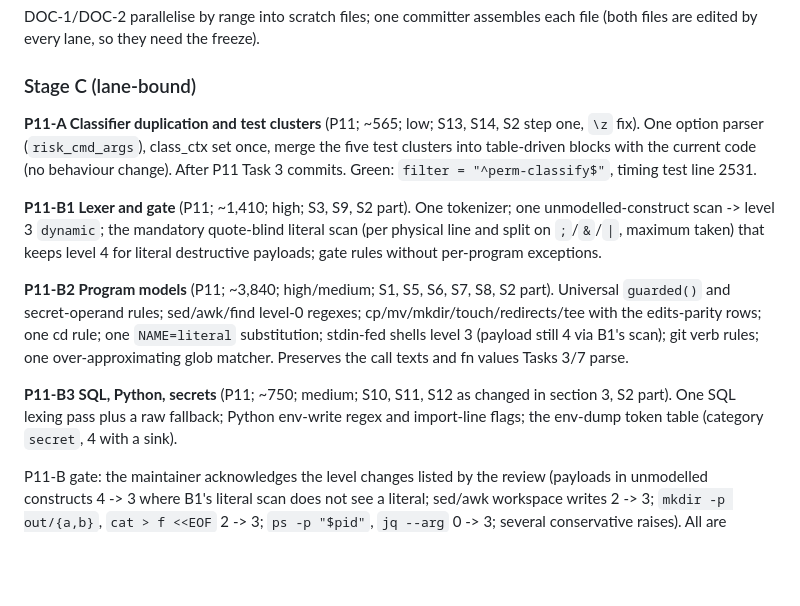
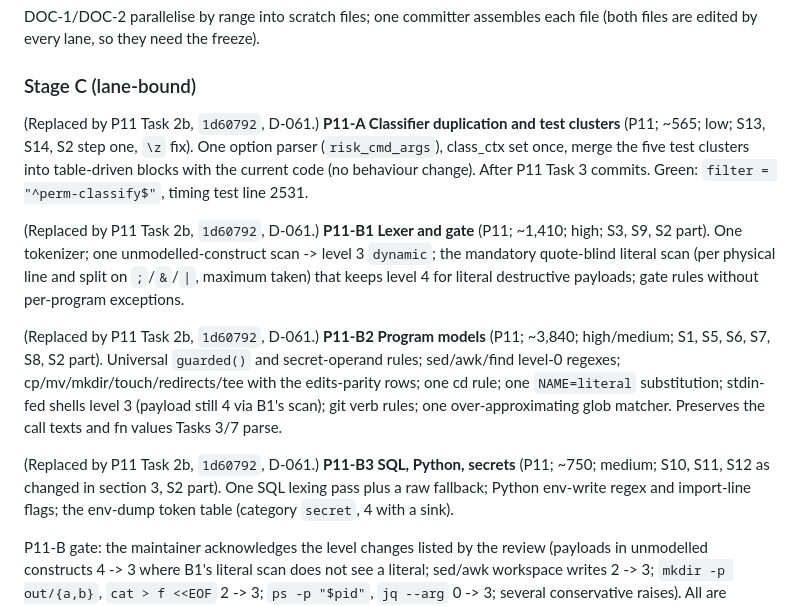
Before and after one commit to Broccolito/gptr, a Markdown page: dev/progress/simplicity-plan.md, the part around the change. Drawn GitHub-style; blank space fills up the shorter version.

Commit message:
docs(simplicity): P11-A and P11-B1..B3 are replaced by P11 Task 2b
Co-Authored-By: Claude Opus 5.5 <noreply@anthropic.com>

```diff
--- a/dev/progress/simplicity-plan.md
+++ b/dev/progress/simplicity-plan.md
@@ -376,21 +376,21 @@ every lane, so they need the freeze).
 
 ### Stage C (lane-bound)
 
-**P11-A Classifier duplication and test clusters** (P11; ~565; low; S13, S14, S2 step one, `\z` fix). One
+(Replaced by P11 Task 2b, `1d60792`, D-061.) **P11-A Classifier duplication and test clusters** (P11; ~565; low; S13, S14, S2 step one, `\z` fix). One
 option parser (`risk_cmd_args`), class_ctx set once, merge the five test clusters into table-driven blocks with
 the current code (no behaviour change). After P11 Task 3 commits. Green: `filter = "^perm-classify$"`, timing test
 line 2531.
 
-**P11-B1 Lexer and gate** (P11; ~1,410; high; S3, S9, S2 part). One tokenizer; one unmodelled-construct scan ->
+(Replaced by P11 Task 2b, `1d60792`, D-061.) **P11-B1 Lexer and gate** (P11; ~1,410; high; S3, S9, S2 part). One tokenizer; one unmodelled-construct scan ->
 level 3 `dynamic`; the mandatory quote-blind literal scan (per physical line and split on `;`/`&`/`|`, maximum
 taken) that keeps level 4 for literal destructive payloads; gate rules without per-program exceptions.
 
-**P11-B2 Program models** (P11; ~3,840; high/medium; S1, S5, S6, S7, S8, S2 part). Universal `guarded()` and
+(Replaced by P11 Task 2b, `1d60792`, D-061.) **P11-B2 Program models** (P11; ~3,840; high/medium; S1, S5, S6, S7, S8, S2 part). Universal `guarded()` and
 secret-operand rules; sed/awk/find level-0 regexes; cp/mv/mkdir/touch/redirects/tee with the edits-parity rows;
 one cd rule; one `NAME=literal` substitution; stdin-fed shells level 3 (payload still 4 via B1's scan); git verb
 rules; one over-approximating glob matcher. Preserves the call texts and fn values Tasks 3/7 parse.
 
-**P11-B3 SQL, Python, secrets** (P11; ~750; medium; S10, S11, S12 as changed in section 3, S2 part). One SQL
+(Replaced by P11 Task 2b, `1d60792`, D-061.) **P11-B3 SQL, Python, secrets** (P11; ~750; medium; S10, S11, S12 as changed in section 3, S2 part). One SQL
 lexing pass plus a raw fallback; Python env-write regex and import-line flags; the env-dump token table (category
 `secret`, 4 with a sink).
 
```
